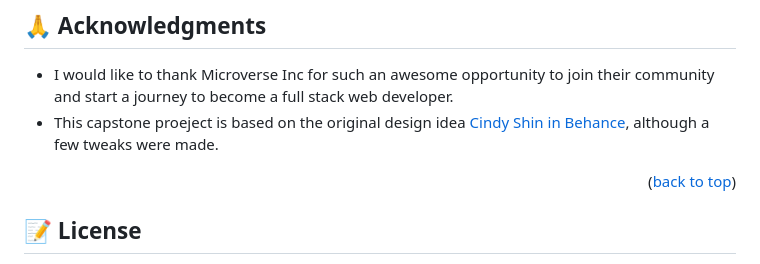
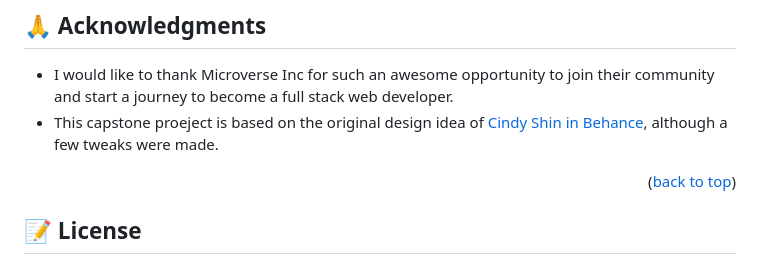
Before and after one commit to kwesiObuobi/good-jam, a Markdown page: README.md, the part around the change. GitHub-like rendering.

Commit message:
Fix typo in readme file

```diff
--- a/README.md
+++ b/README.md
@@ -127,7 +127,7 @@ If you like this project, consider giving it a star.
 ## 🙏 Acknowledgments <a name="acknowledgements"></a>
 
 - I would like to thank Microverse Inc for such an awesome opportunity to join their community and start a journey to become a full stack web developer.
-- This capstone proeject is based on the original design idea [Cindy Shin in Behance](https://www.behance.net/adagio07), although a few tweaks were made.
+- This capstone proeject is based on the original design idea of [Cindy Shin in Behance](https://www.behance.net/adagio07), although a few tweaks were made.
 
 <p align="right">(<a href="#readme-top">back to top</a>)</p>
 
```
